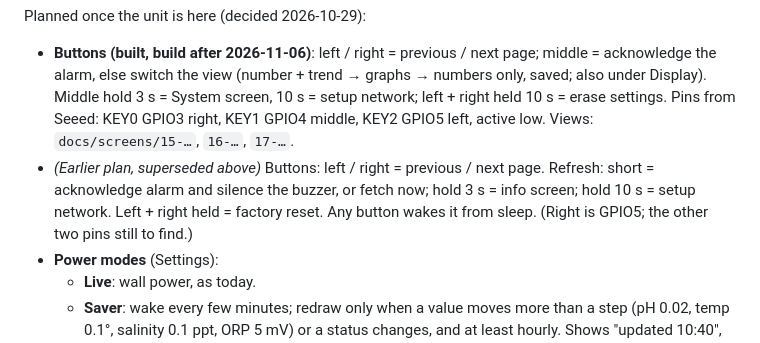
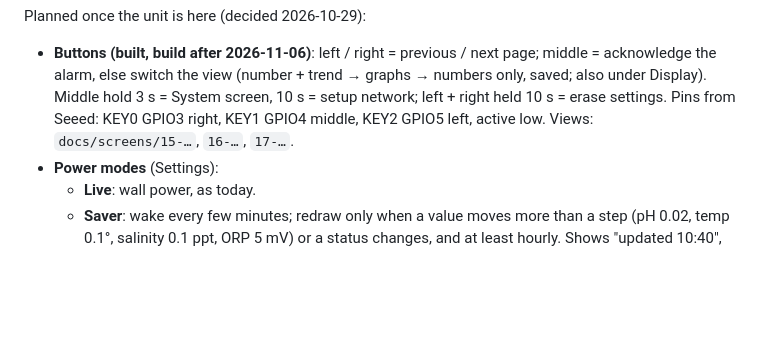
Before and after one commit to ballhog/planula-epaper, a Markdown page: README.md, the part around the change. GitHub-like rendering; blank space fills up the shorter version.

Commit message:
README: tidy buttons line
Co-Authored-By: Claude Opus 5.5 <noreply@anthropic.com>
Claude-Session: https://claude.ai/code/session_01TP26oxsNUBWNE2a2ey2bNr

```diff
--- a/README.md
+++ b/README.md
@@ -176,7 +176,6 @@ Pins from Seeed's docs; whole frame in PSRAM; own firmware image (`planula-epape
 Planned once the unit is here (decided 2026-10-29):
 
 - **Buttons (built, build after 2026-11-06)**: left / right = previous / next page; middle = acknowledge the alarm, else switch the view (number + trend → graphs → numbers only, saved; also under Display). Middle hold 3 s = System screen, 10 s = setup network; left + right held 10 s = erase settings. Pins from Seeed: KEY0 GPIO3 right, KEY1 GPIO4 middle, KEY2 GPIO5 left, active low. Views: `docs/screens/15-…`, `16-…`, `17-…`.
-- *(Earlier plan, superseded above)* Buttons: left / right = previous / next page. Refresh: short = acknowledge alarm and silence the buzzer, or fetch now; hold 3 s = info screen; hold 10 s = setup network. Left + right held = factory reset. Any button wakes it from sleep. (Right is GPIO5; the other two pins still to find.)
 - **Power modes** (Settings):
   - **Live**: wall power, as today.
   - **Saver**: wake every few minutes; redraw only when a value moves more than a step (pH 0.02, temp 0.1°, salinity 0.1 ppt, ORP 5 mV) or a status changes, and at least hourly. Shows "updated 10:40", not a running clock.
```
